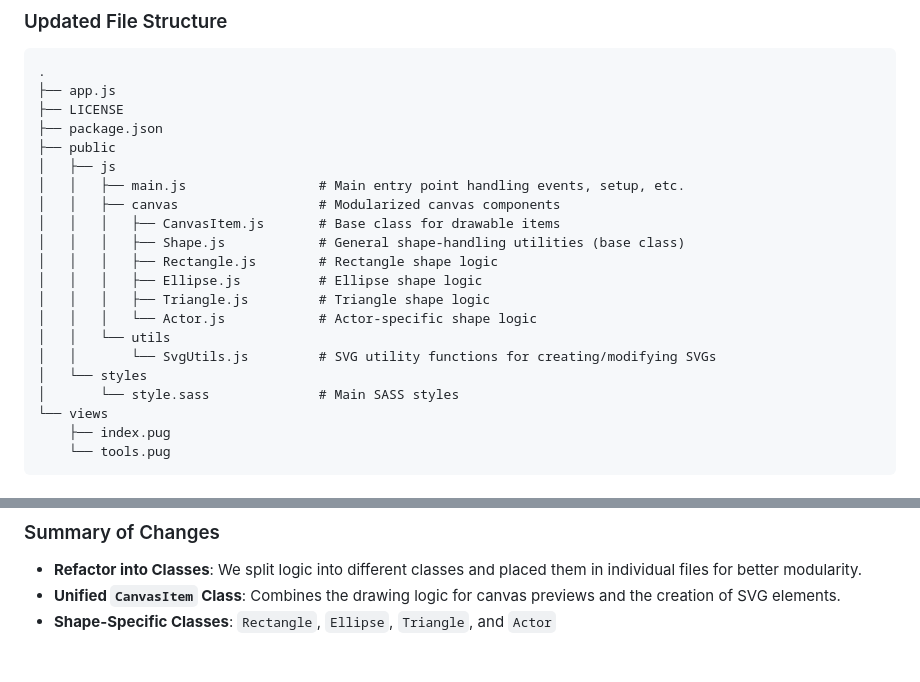
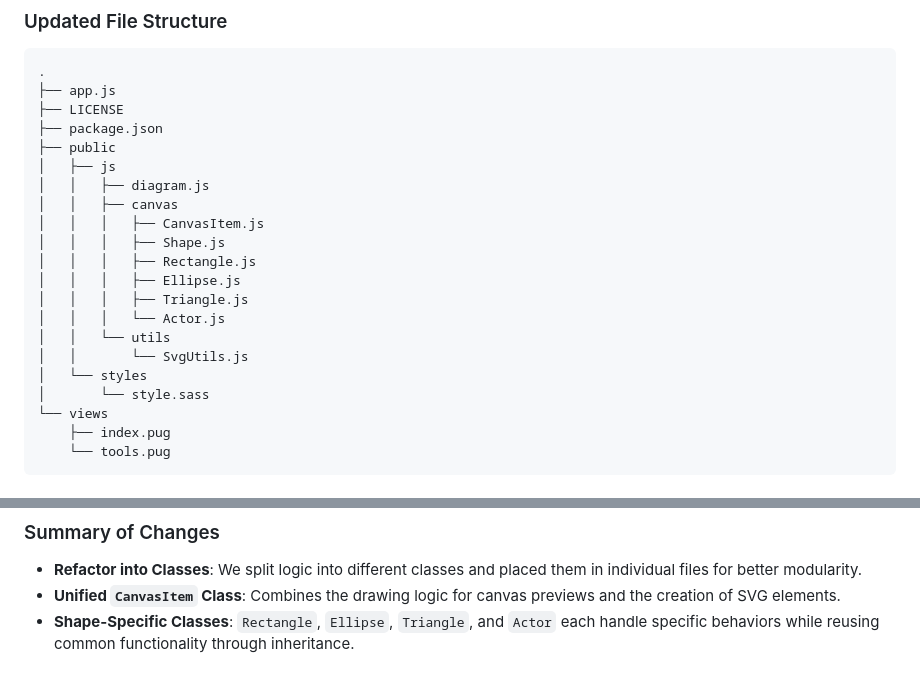
Before and after one commit to adamulp/diagramator, a Markdown page: patches.md, 2 parts joined by grey strips. Drawn GitHub-style.

```diff
--- a/patches.md
+++ b/patches.md
@@ -11,18 +11,18 @@ Let's take a fresh approach by refactoring the project into a more maintainable,
 ├── package.json
 ├── public
 │   ├── js
-│   │   ├── main.js                 # Main entry point handling events, setup, etc.
-│   │   ├── canvas                  # Modularized canvas components
-│   │   │   ├── CanvasItem.js       # Base class for drawable items
-│   │   │   ├── Shape.js            # General shape-handling utilities (base class)
-│   │   │   ├── Rectangle.js        # Rectangle shape logic
-│   │   │   ├── Ellipse.js          # Ellipse shape logic
-│   │   │   ├── Triangle.js         # Triangle shape logic
-│   │   │   └── Actor.js            # Actor-specific shape logic
+│   │   ├── diagram.js
+│   │   ├── canvas
+│   │   │   ├── CanvasItem.js
+│   │   │   ├── Shape.js
+│   │   │   ├── Rectangle.js
+│   │   │   ├── Ellipse.js
+│   │   │   ├── Triangle.js
+│   │   │   └── Actor.js
 │   │   └── utils
-│   │       └── SvgUtils.js         # SVG utility functions for creating/modifying SVGs
+│   │       └── SvgUtils.js
 │   └── styles
-│       └── style.sass              # Main SASS styles
+│       └── style.sass
 └── views
     ├── index.pug
     └── tools.pug
@@ -394,4 +257,4 @@ export default class Actor extends CanvasItem {
 
 - **Refactor into Classes**: We split logic into different classes and placed them in individual files for better modularity.
 - **Unified `CanvasItem` Class**: Combines the drawing logic for canvas previews and the creation of SVG elements.
-- **Shape-Specific Classes**: `Rectangle`, `Ellipse`, `Triangle`, and `Actor`
+- **Shape-Specific Classes**: `Rectangle`, `Ellipse`, `Triangle`, and `Actor` each handle specific behaviors while reusing common functionality through inheritance.
```
Also changed, not shown: other parts of patches.md (+6 -143 lines).
